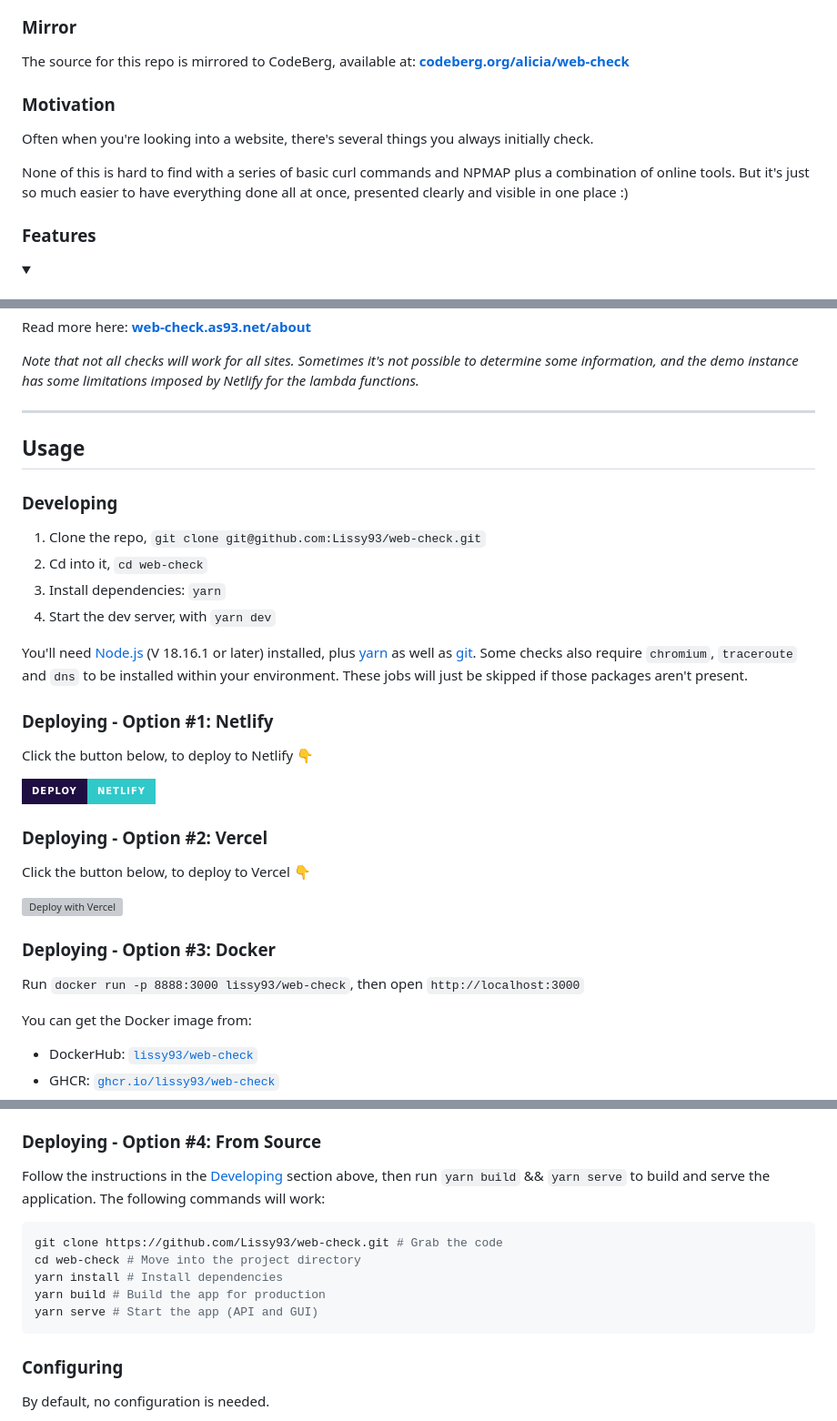
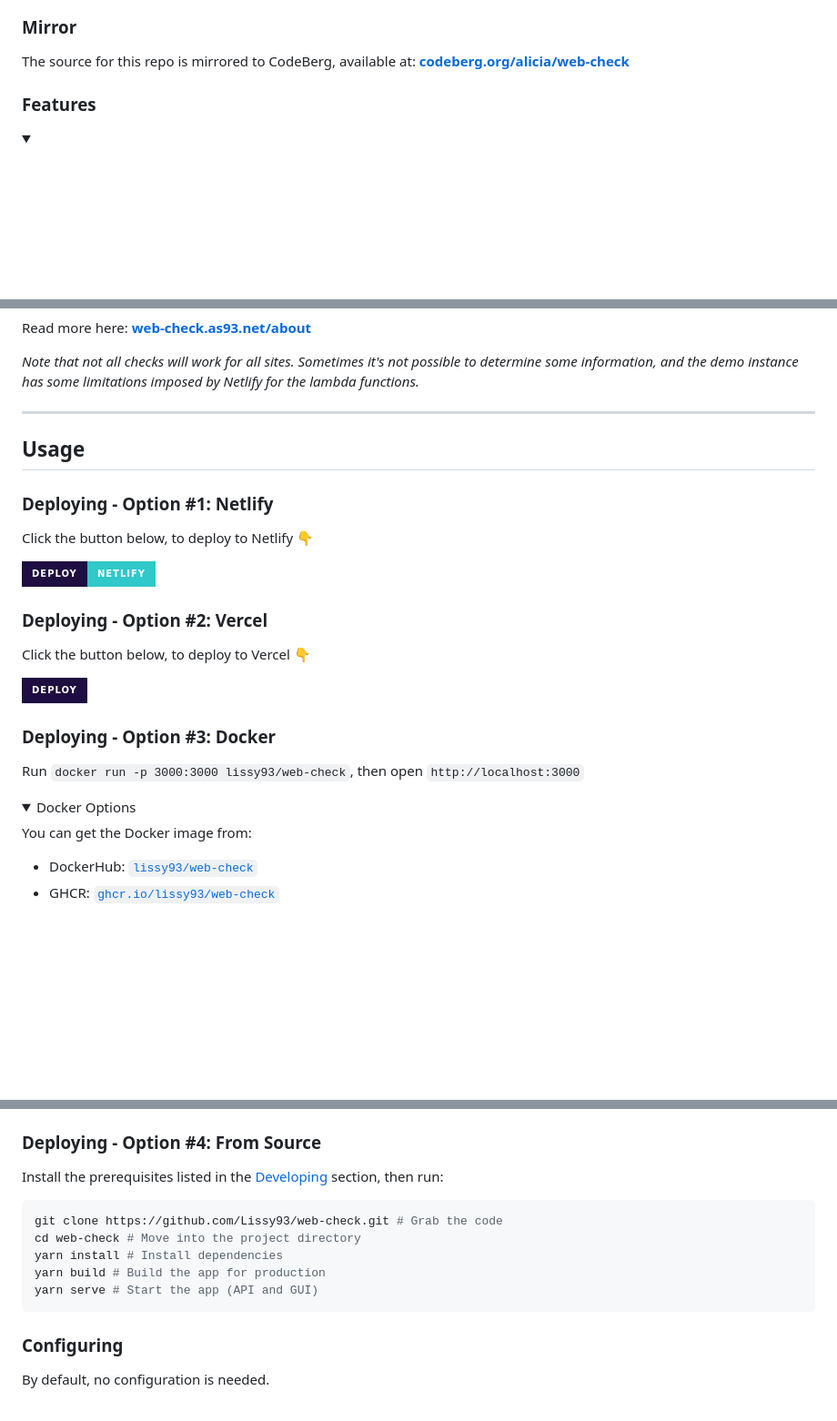
Before and after one commit to player29879/web-check, a Markdown page: .github/README.md, 3 parts joined by grey strips. Shown: that part at 91% size. GitHub-like rendering; folded sections open; badges without logos; blank space fills up the shorter version; grey boxes are pictures that could not be loaded.

Commit message:
Updates dev and deployment docs

````diff
--- a/.github/README.md
+++ b/.github/README.md
@@ -56,11 +56,6 @@ A hosted version can be accessed at: **[web-check.as93.net](https://web-check.as
 
 ### Mirror
 The source for this repo is mirrored to CodeBerg, available at: **[codeberg.org/alicia/web-check](https://codeberg.org/alicia/web-check)**
-
-### Motivation
-Often when you're looking into a website, there's several things you always initially check.
-
-None of this is hard to find with a series of basic curl commands and NPMAP plus a combination of online tools. But it's just so much easier to have everything done all at once, presented clearly and visible in one place :)
 
 ### Features
 
@@ -739,16 +734,6 @@ _Note that not all checks will work for all sites. Sometimes it's not possible t
 
 ## Usage
 
-### Developing
-
-1. Clone the repo, `git clone git@github.com:Lissy93/web-check.git`
-2. Cd into it, `cd web-check`
-3. Install dependencies: `yarn`
-4. Start the dev server, with `yarn dev`
-
-You'll need [Node.js](https://nodejs.org/en) (V 18.16.1 or later) installed, plus [yarn](https://yarnpkg.com/getting-started/install) as well as [git](https://git-scm.com/).
-Some checks also require `chromium`, `traceroute` and `dns` to be installed within your environment. These jobs will just be skipped if those packages aren't present.
-
 ### Deploying - Option #1: Netlify
 
 Click the button below, to deploy to Netlify 👇
@@ -759,12 +744,14 @@ Click the button below, to deploy to Netlify 👇
 
 Click the button below, to deploy to Vercel 👇
 
-[![Deploy with Vercel](https://vercel.com/button)](https://vercel.com/new/clone?repository-url=https%3A%2F%2Fgithub.com%2Flissy93%2Fweb-check&env=PLATFORM&envDescription=Set%20PLATFORM%20to%20%60vercel%60.%20All%20other%20values%20are%20optional.%20Providing%20API%20keys%20can%20enable%20some%20extra%20checks%2C%20that%20make%20use%20of%20external%20services%2C%20requiring%20authentication.&envLink=https%3A%2F%2Fgithub.com%2Flissy93%2Fweb-check%23configuring&project-name=web-check&repository-name=web-check-fork&demo-title=Web-Check%20Demo&demo-description=Check%20out%20web-check.xyz%20to%20see%20a%20live%20demo%20of%20this%20application%20running.&demo-url=https%3A%2F%2Fweb-check.xyz&demo-image=https%3A%2F%2Fraw.githubusercontent.com%2FLissy93%2Fweb-check%2Fmaster%2F.github%2Fscreenshots%2Fweb-check-screenshot10.png)
-
+[![Deploy with Vercel](https://img.shields.io/badge/Deploy-Vercel-%23ffffff?style=for-the-badge&logo=vercel&labelColor=1e0e41)](https://vercel.com/new/clone?repository-url=https%3A%2F%2Fgithub.com%2Flissy93%2Fweb-check&project-name=web-check&repository-name=web-check-fork&demo-title=Web-Check%20Demo&demo-description=Check%20out%20web-check.xyz%20to%20see%20a%20live%20demo%20of%20this%20application%20running.&demo-url=https%3A%2F%2Fweb-check.xyz&demo-image=https%3A%2F%2Fraw.githubusercontent.com%2FLissy93%2Fweb-check%2Fmaster%2F.github%2Fscreenshots%2Fweb-check-screenshot10.png)
 
 ### Deploying - Option #3: Docker
 
-Run `docker run -p 8888:3000 lissy93/web-check`, then open `http://localhost:3000`
+Run `docker run -p 3000:3000 lissy93/web-check`, then open `http://localhost:3000`
+
+<details>
+<summary>Docker Options</summary>
 
 You can get the Docker image from:
 - DockerHub: [`lissy93/web-check`](https://hub.docker.com/r/lissy93/web-check)
@@ -774,7 +763,6 @@ You can get the Docker image from:
 ### Deploying - Option #4: From Source
 
-Follow the instructions in the [Developing](#developing) section above, then run `yarn build` && `yarn serve` to build and serve the application.
-The following commands will work:
+Install the prerequisites listed in the [Developing](#developing) section, then run:
 
 ```bash
 git clone https://github.com/Lissy93/web-check.git # Grab the code
@@ -783,7 +771,6 @@ yarn install # Install dependencies
 yarn build # Build the app for production
 yarn serve # Start the app (API and GUI)
 ```
-
 
 ### Configuring
 
````
Also changed, not shown: other parts of .github/README.md (+14 -1 lines).
